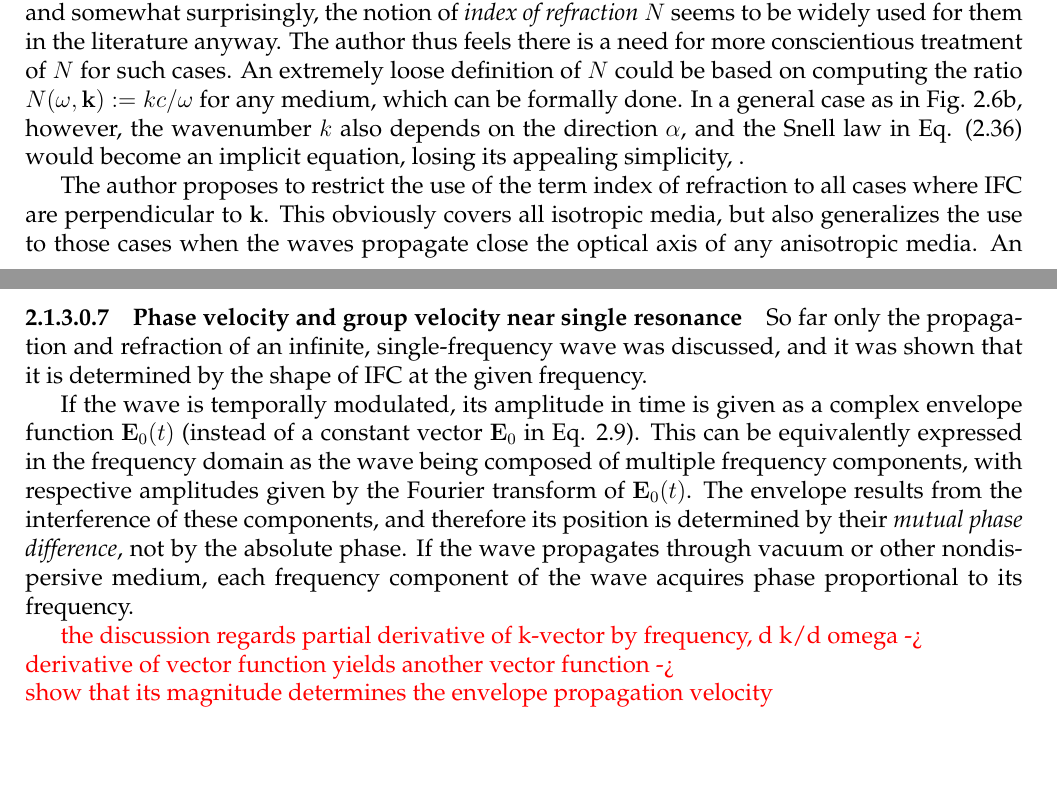
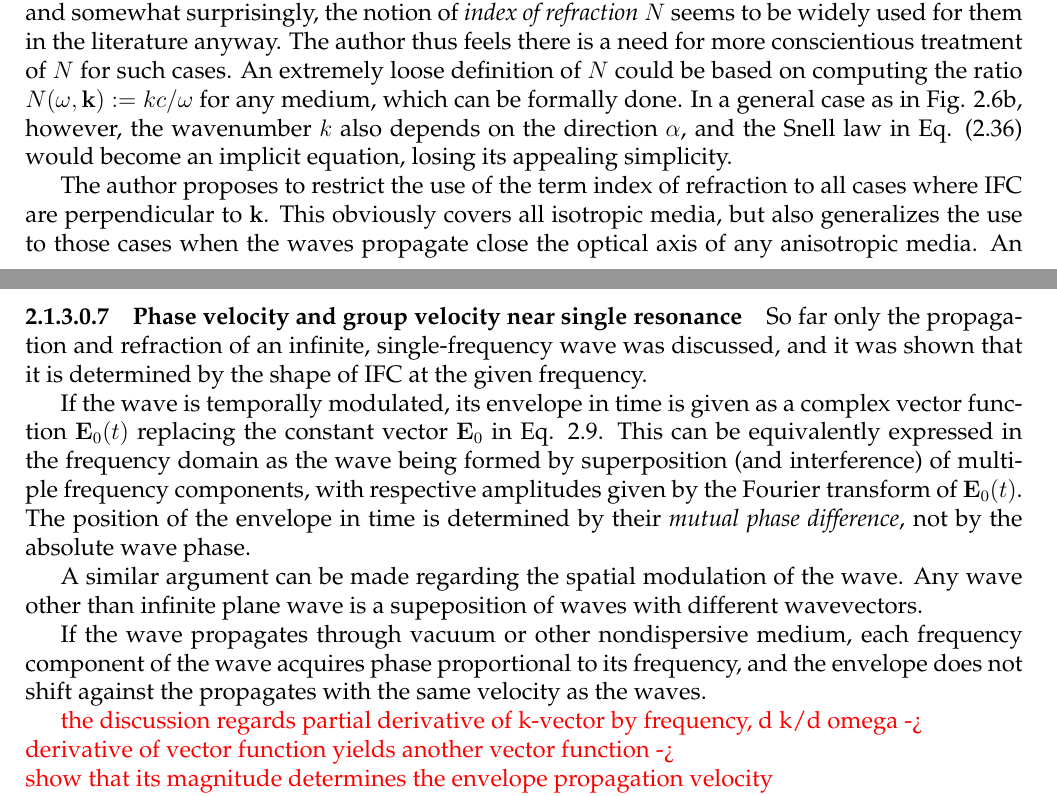
Before and after one commit to FilipDominec/thesis, a LaTeX thesis (t.tex, which reads theory.tex): two parts of pages 18 and 19 of 116 before the commit and two parts of pages 18 and 19 of 115 after it, joined at a grey line, cut so that both start at the same text, the shorter picture padded with empty space. Compiled offline with pdfLaTeX.

Commit message:
little theory

```diff
--- a/theory.tex
+++ b/theory.tex
@@ -375,7 +375,7 @@ where $\alpha^{(1)}$ is the angle between the wavevector in the first medium $\k
 \begin{equation} \alpha^{(2)} = \arcsin\left( \frac{k^{(1)}}{k^{(2)}} \,\sin \alpha^{(1)} \right) = \arcsin\left( \frac{N_1}{N_2} \,\sin \alpha^{(1)} \right), \label{eq_snell}\end{equation}
 which is known as the \textit{Snell} (or also \textit{Snell-Descartes}) law.
 
-The majority of (effective) media discussed in this thesis are however more or less anisotropic, and somewhat surprisingly, the notion of \textit{index of refraction} $N$ seems to be widely used for them in the literature anyway. The author thus feels there is a need for more conscientious treatment of $N$ for such cases. An extremely loose definition of $N$ could be based on computing the ratio $N(\omega, \kk) := kc/\omega$  for any medium, which can be formally done. In a general case as in Fig. \ref{fg_ifc}b, however, the wavenumber $k$ also depends on the direction $\alpha$, and the Snell law in Eq. (\ref{eq_snell}) would become an implicit equation, losing its appealing simplicity, .
+The majority of (effective) media discussed in this thesis are however more or less anisotropic, and somewhat surprisingly, the notion of \textit{index of refraction} $N$ seems to be widely used for them in the literature anyway. The author thus feels there is a need for more conscientious treatment of $N$ for such cases. An extremely loose definition of $N$ could be based on computing the ratio $N(\omega, \kk) := kc/\omega$  for any medium, which can be formally done. In a general case as in Fig. \ref{fg_ifc}b, however, the wavenumber $k$ also depends on the direction $\alpha$, and the Snell law in Eq. (\ref{eq_snell}) would become an implicit equation, losing its appealing simplicity.
 
 The author proposes to restrict the use of the term index of refraction to all cases where IFC are perpendicular to $\kk$. This obviously covers all isotropic media, but also generalizes the use to those cases when the waves propagate close the optical axis of any anisotropic media. An example of optical axis orientation, for which the refraction can be computed using Snell law provided the $k_x$ component is shared with \ref{fg_ifc}a, is shown in Fig. \ref{fg_ifc}c. For small deviations from this angle, where the IFC can be approximated by an osculating circle,
 \begin{equation} \frac{\partial k}{\partial \alpha} \ll k,\label{eq_osculating}\end{equation}
@@ -393,8 +393,11 @@ the Snell law still gives a correct prediction of the refraction angle. We will
 \paragraph{Phase velocity and group velocity near single resonance}  %{{{
 So far only the propagation and refraction of an infinite, single-frequency wave was discussed, and it was shown that it is determined by the shape of IFC at the given frequency.
 
-If the wave is temporally modulated, its amplitude in time is given as a complex envelope function $\E_0(t)$ (instead of a constant vector $\E_0$ in Eq. \ref{eq_pw}). This can be equivalently expressed in the frequency domain as the wave being composed of multiple frequency components, with respective amplitudes given by the Fourier transform of $\E_0(t)$.
-The envelope results from the interference of these components, and therefore its position is determined by their \textit{mutual phase difference}, not by the absolute phase. If the wave propagates through vacuum or other nondispersive medium, each frequency component of the wave acquires phase proportional to its frequency.
+If the wave is temporally modulated, its envelope in time is given as a complex vector function $\E_0(t)$ replacing the constant vector $\E_0$ in Eq. \ref{eq_pw}. This can be equivalently expressed in the frequency domain as the wave being formed by superposition (and interference) of multiple frequency components, with respective amplitudes given by the Fourier transform of $\E_0(t)$. The position of the envelope in time is determined by their \textit{mutual phase difference}, not by the absolute wave phase.
+
+A similar argument can be made regarding the spatial modulation of the wave. Any wave other than infinite plane wave is a supeposition of waves with different wavevectors.
+
+If the wave propagates through vacuum or other nondispersive medium, each frequency component of the wave acquires phase proportional to its frequency, and the envelope does not shift against the propagates with the same velocity as the waves.
 
 
 %If the amplitude and phase of the wave is not  temporal shape of a wave can be composed as a superposition of different frequency components with certain amplitude and phase. Similarly, any spatial shape of a beam can be composed of infinite waves of different wavevectors. The isofrequency contours, and their dependence on frequency, allow to determine how the temporal and spatial envelope will propagate.
```
